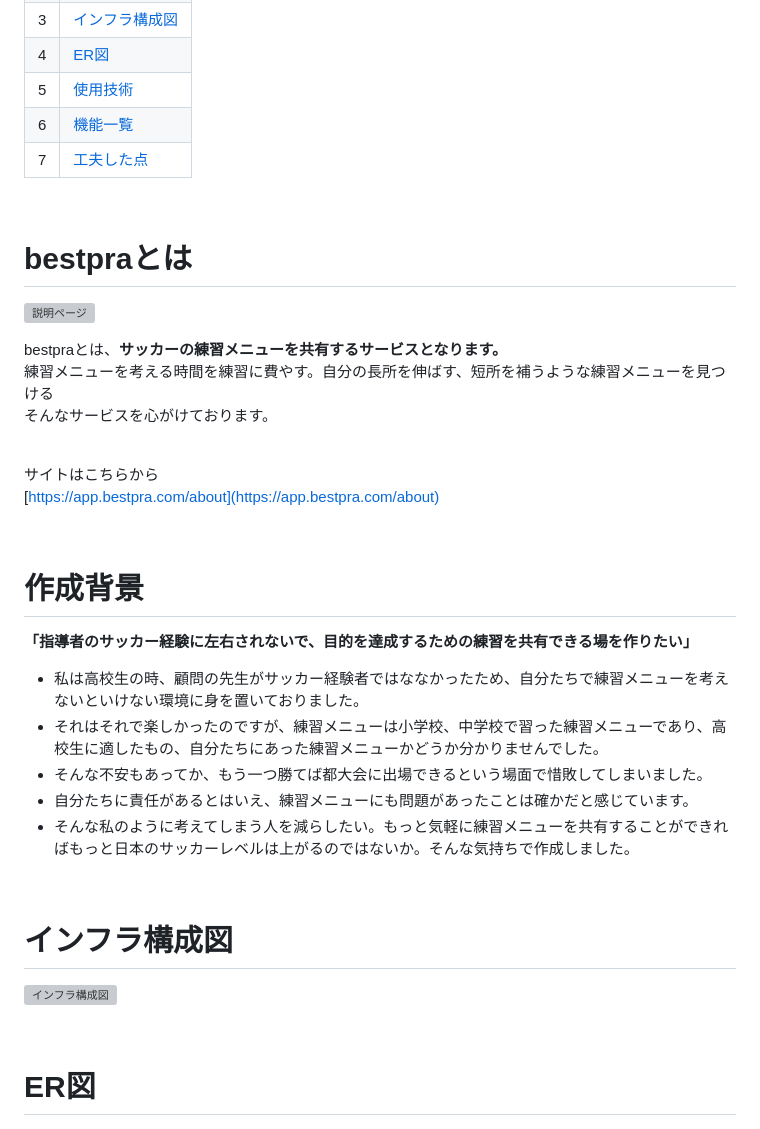
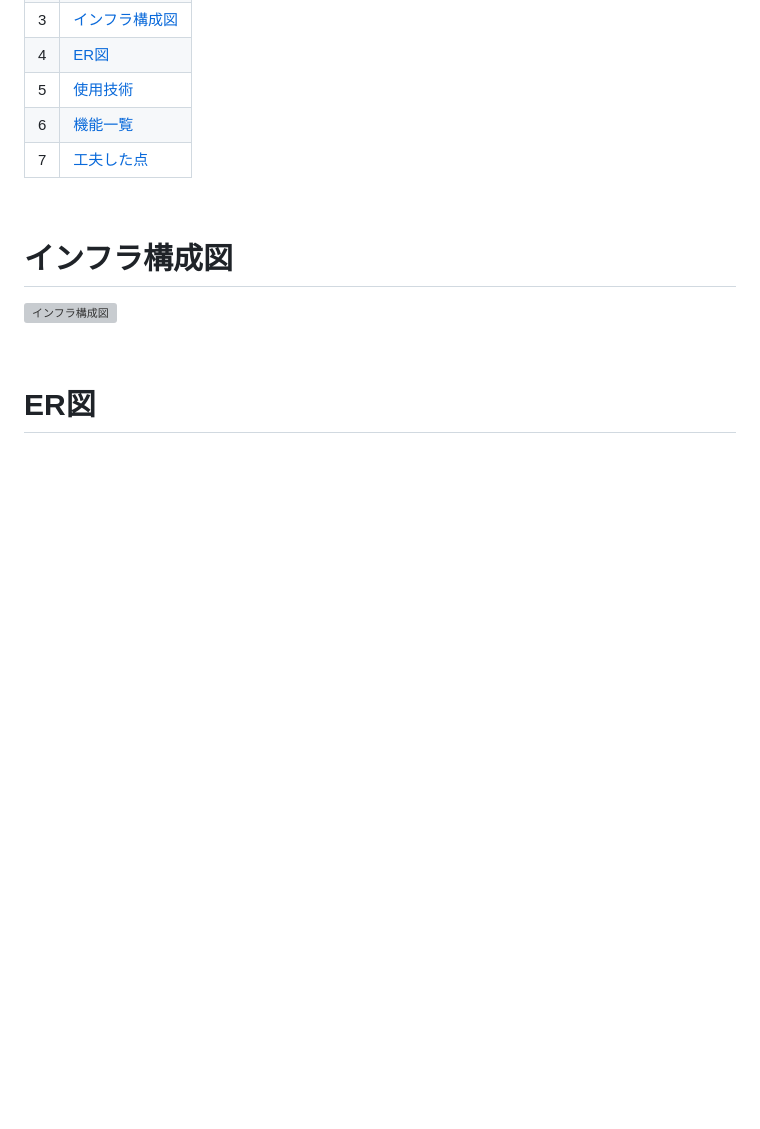
Before and after one commit to hirosi1900day/nuxt-rails-ecs-application, a Markdown page: README.md, the part around the change. Rendered like a GitHub page; blank space fills up the shorter version; grey boxes are pictures that could not be loaded.

```diff
--- a/README.md
+++ b/README.md
@@ -7,31 +7,6 @@
 | 5 | [使用技術](#使用技術) |
 | 6 | [機能一覧](#機能一覧) |
 | 7 | [工夫した点](#工夫した点) |
-
-<br />
-
-# bestpraとは
-![説明ページ](/design/img/about-page.gif)
-<!-- 実際に使用した動画や背景画像を差し込み -->
-bestpraとは、**サッカーの練習メニューを共有するサービスとなります。**
-練習メニューを考える時間を練習に費やす。自分の長所を伸ばす、短所を補うような練習メニューを見つける
-そんなサービスを心がけております。
-<br />
-
-<!-- こちらからご覧ください(作成中)   -->
-<!-- URL添付 -->
-サイトはこちらから<br />
-[https://app.bestpra.com/about](https://app.bestpra.com/about)
-
-<br />
-
-# 作成背景
-**「指導者のサッカー経験に左右されないで、目的を達成するための練習を共有できる場を作りたい」**
-- 私は高校生の時、顧問の先生がサッカー経験者ではななかったため、自分たちで練習メニューを考えないといけない環境に身を置いておりました。
-- それはそれで楽しかったのですが、練習メニューは小学校、中学校で習った練習メニューであり、高校生に適したもの、自分たちにあった練習メニューかどうか分かりませんでした。
-- そんな不安もあってか、もう一つ勝てば都大会に出場できるという場面で惜敗してしまいました。
-- 自分たちに責任があるとはいえ、練習メニューにも問題があったことは確かだと感じています。
-- そんな私のように考えてしまう人を減らしたい。もっと気軽に練習メニューを共有することができればもっと日本のサッカーレベルは上がるのではないか。そんな気持ちで作成しました。
 
 <br />
 
```
